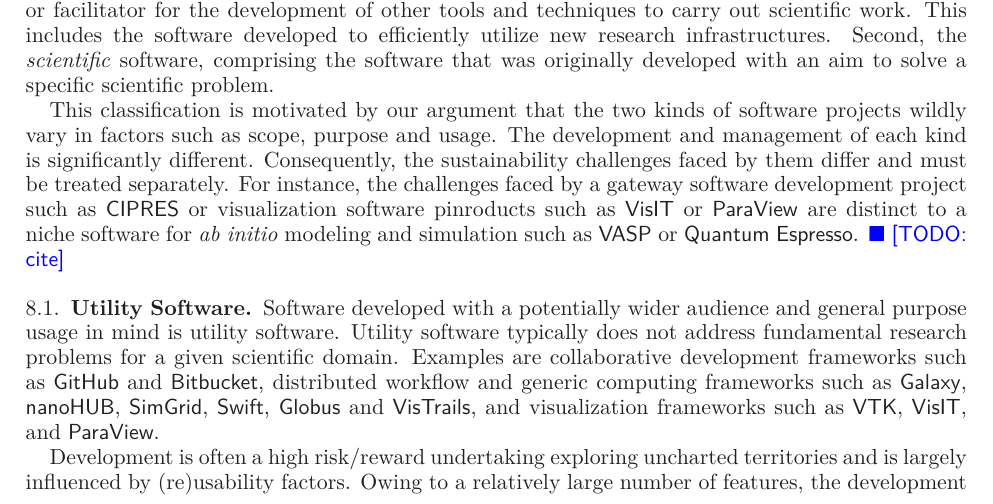
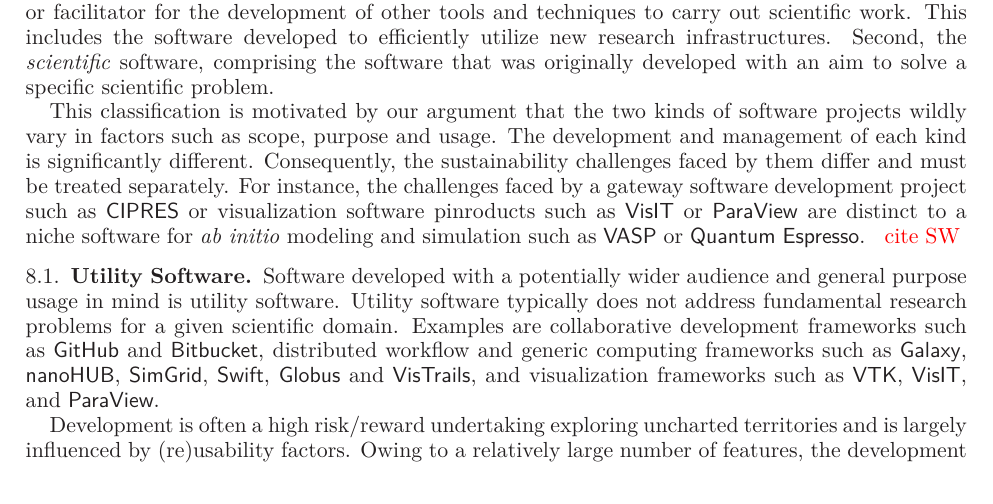
Before and after one commit to WSSSPE/meetings, a LaTeX paper (WSSSPE1_report/WSSSPE1_summary_report.tex): part of page 19 of 32 before the commit and part of page 19 of 31 after it, cut so that both start at the same text. Compiled offline with LaTeX, dvips and Ghostscript.

Commit message:
Section 8: make a small note.

```diff
--- a/WSSSPE1_report/WSSSPE1_summary_report.tex
+++ b/WSSSPE1_report/WSSSPE1_summary_report.tex
@@ -1838,7 +1838,7 @@
 \toolname{CIPRES} or visualization software pinroducts such as
 \toolname{VisIT} or \toolname{ParaView} are distinct to a niche software for
 \textit{ab initio} modeling and simulation such as \toolname{VASP} or
-\toolname{Quantum Espresso}. \todo{cite}
+\toolname{Quantum Espresso}. \note{cite SW}
 
 \subsection{Utility Software}
 Software developed with a potentially wider audience and general
```
